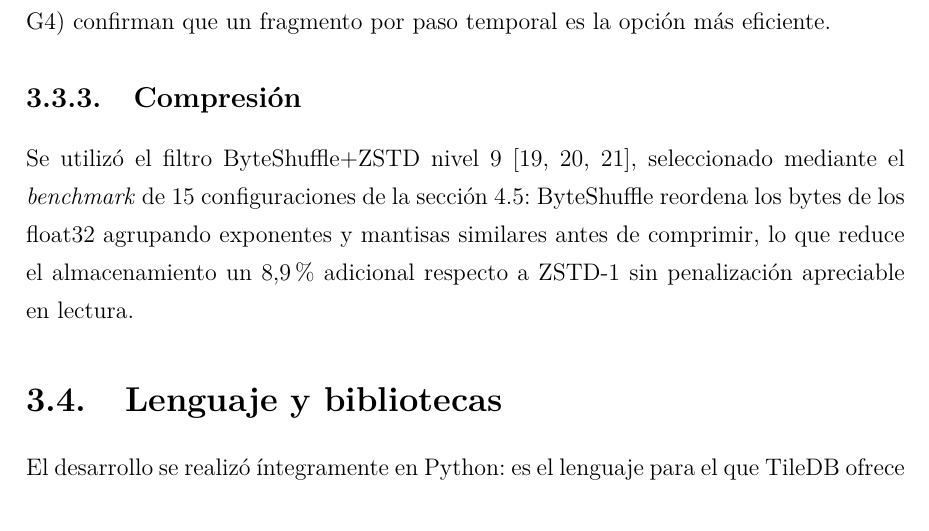
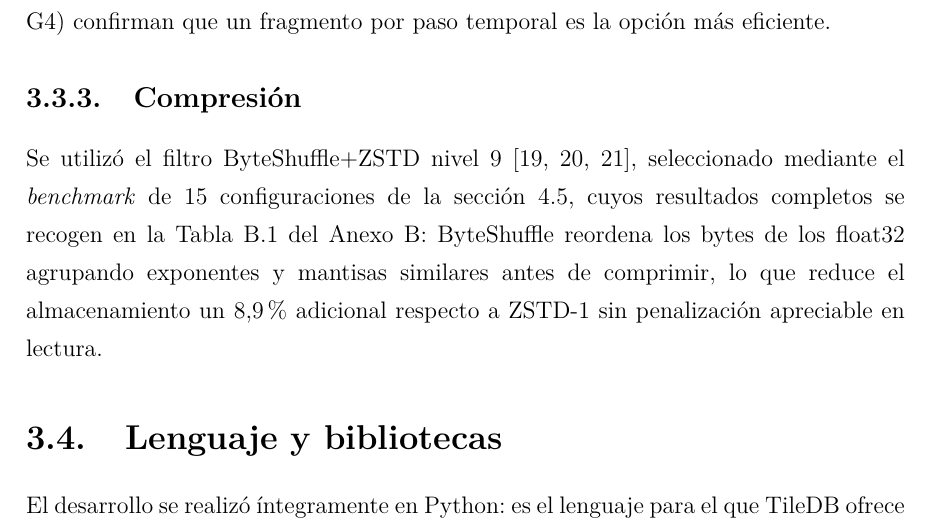
Before and after one commit to ebaldoU/triton-spillway, a LaTeX document (memoria/main.tex, which reads memoria/Capitulos/Capitulo1.tex): part of page 17 of 77, cut so that both start at the same text. Compiled offline with pdfLaTeX.

Commit message:
Enlazar la tabla B.1 de filtros desde la subsección de compresión

```diff
--- a/memoria/Capitulos/Capitulo1.tex
+++ b/memoria/Capitulos/Capitulo1.tex
@@ -246,7 +246,7 @@ La API de TileDB ofrece \texttt{tiledb.consolidate()} para fusionar todos los fr
 
 \subsection{Compresión}\label{compresion}
 
-Se utilizó el filtro ByteShuffle+ZSTD nivel 9 \cite{tiledb_compression_tutorial, tiledb_compression, tiledb_docs_compression}, seleccionado mediante el \textit{benchmark} de 15 configuraciones de la sección~\ref{benchmark-de-almacenamiento}: ByteShuffle reordena los bytes de los float32 agrupando exponentes y mantisas similares antes de comprimir, lo que reduce el almacenamiento un 8,9 \% adicional respecto a ZSTD-1 sin penalización apreciable en lectura.
+Se utilizó el filtro ByteShuffle+ZSTD nivel 9 \cite{tiledb_compression_tutorial, tiledb_compression, tiledb_docs_compression}, seleccionado mediante el \textit{benchmark} de 15 configuraciones de la sección~\ref{benchmark-de-almacenamiento}, cuyos resultados completos se recogen en la Tabla~\ref{tab:g1-filtros} del \hyperref[anexo-b.-tablas-de-resultados-completas]{Anexo~B}: ByteShuffle reordena los bytes de los float32 agrupando exponentes y mantisas similares antes de comprimir, lo que reduce el almacenamiento un 8,9 \% adicional respecto a ZSTD-1 sin penalización apreciable en lectura.
 
 \section{Lenguaje y bibliotecas}\label{lenguaje-y-librerias}
 
```
